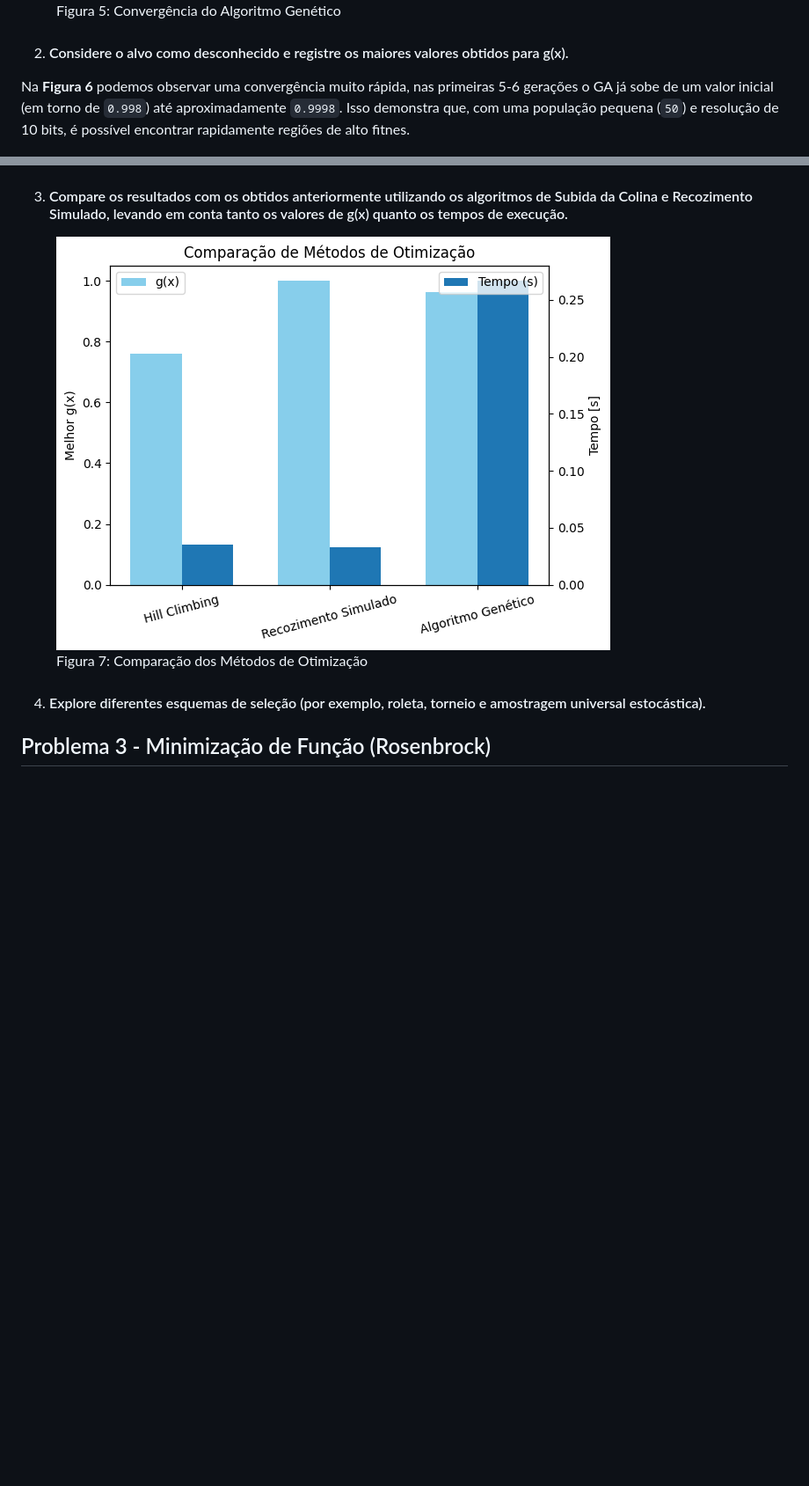
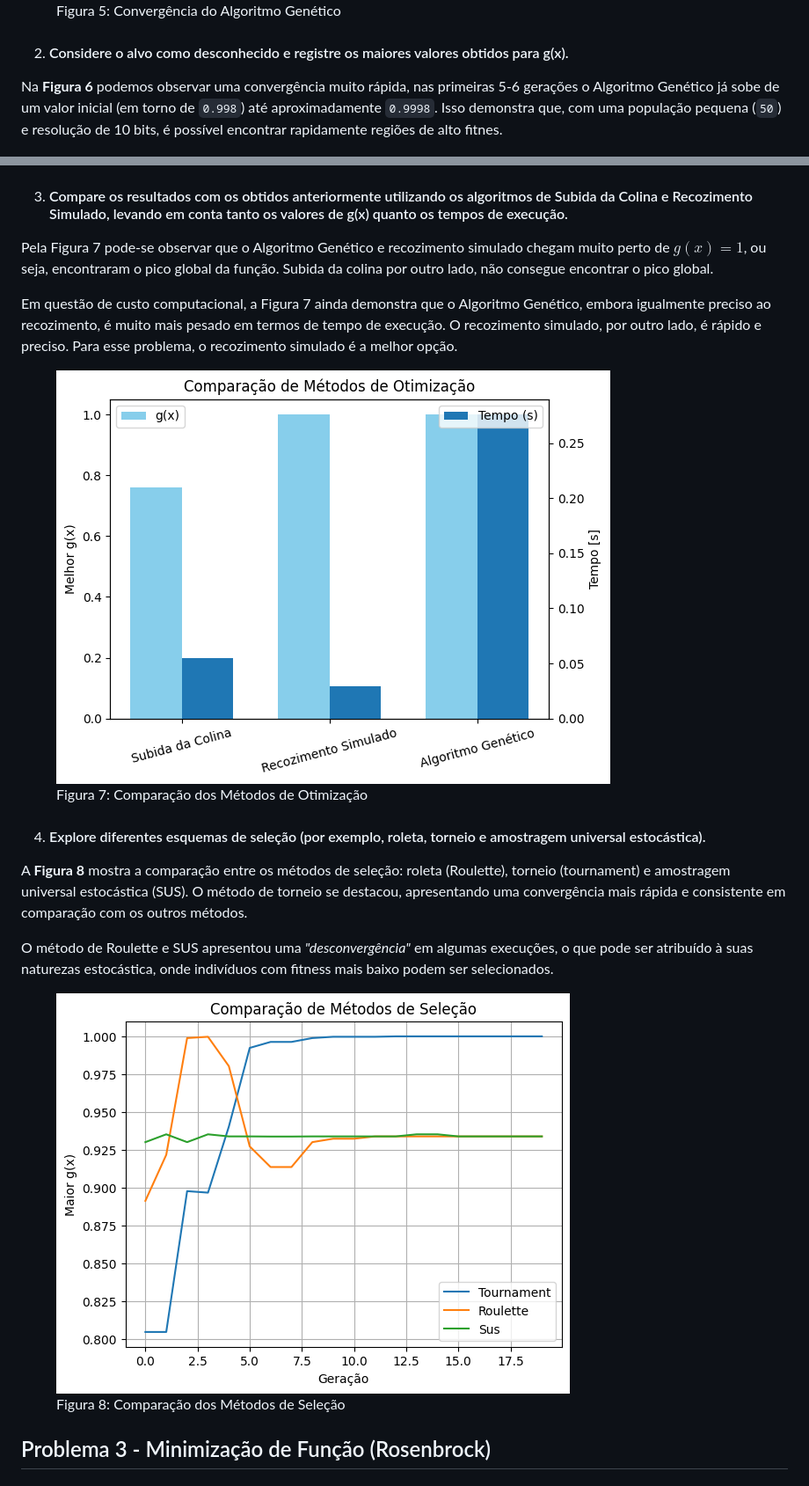
Before and after one commit to Tamicktom/algoritmos-geneticos, a Markdown page: relatorio.md, 2 parts joined by grey strips. Shown: that part at 88% size. Rendered like a GitHub page; pictures changed too: graficos/exercicio-2-imagem-4.png, graficos/exercicio-2-imagem-5.png (added); blank space fills up the shorter version.

Commit message:
Implement code changes to enhance functionality and improve performance

```diff
--- a/relatorio.md
+++ b/relatorio.md
@@ -83,7 +83,7 @@ A **Figura 5** demonstra a convergência do algoritmo genético ao longo das ger
 
 2. #### Considere o alvo como desconhecido e registre os maiores valores obtidos para g(x).
 
-Na **Figura 6** podemos observar uma convergência muito rápida, nas primeiras 5-6 gerações o GA já sobe de um valor inicial (em torno de `0.998`) até aproximadamente `0.9998`. Isso demonstra que, com uma população pequena (`50`) e resolução de 10 bits, é possível encontrar rapidamente regiões de alto fitnes.
+Na **Figura 6** podemos observar uma convergência muito rápida, nas primeiras 5-6 gerações o Algoritmo Genético já sobe de um valor inicial (em torno de `0.998`) até aproximadamente `0.9998`. Isso demonstra que, com uma população pequena (`50`) e resolução de 10 bits, é possível encontrar rapidamente regiões de alto fitnes.
 
 <figure>
   <img src="graficos/exercicio-2-imagem-3.png" alt="Registro dos maiores valores de g(x)" />
@@ -92,6 +92,10 @@ Na **Figura 6** podemos observar uma convergência muito rápida, nas primeiras
 
 3. #### Compare os resultados com os obtidos anteriormente utilizando os algoritmos de Subida da Colina e Recozimento Simulado, levando em conta tanto os valores de g(x) quanto os tempos de execução.
 
+Pela Figura 7 pode-se observar que o Algoritmo Genético e recozimento simulado chegam muito perto de $g(x)=1$, ou seja, encontraram o pico global da função. Subida da colina por outro lado, não consegue encontrar o pico global.
+
+Em questão de custo computacional, a Figura 7 ainda demonstra que o Algoritmo Genético, embora igualmente preciso ao recozimento, é muito mais pesado em termos de tempo de execução. O recozimento simulado, por outro lado, é rápido e preciso. Para esse problema, o recozimento simulado é a melhor opção.
+
 <figure>
   <img src="graficos/exercicio-2-imagem-4.png" alt="Comparação dos Métodos de Otimização" />
   <figcaption>Figura 7: Comparação dos Métodos de Otimização</figcaption>
@@ -99,6 +103,15 @@ Na **Figura 6** podemos observar uma convergência muito rápida, nas primeiras
 
 4. #### Explore diferentes esquemas de seleção (por exemplo, roleta, torneio e amostragem universal estocástica).
 
+A **Figura 8** mostra a comparação entre os métodos de seleção: roleta (Roulette), torneio (tournament) e amostragem universal estocástica (SUS). O método de torneio se destacou, apresentando uma convergência mais rápida e consistente em comparação com os outros métodos.
+
+O método de Roulette e SUS apresentou uma *"desconvergência"* em algumas execuções, o que pode ser atribuído à suas naturezas estocástica, onde indivíduos com fitness mais baixo podem ser selecionados.
+
+<figure>
+  <img src="graficos/exercicio-2-imagem-5.png" alt="Comparação dos Métodos de Seleção" />
+  <figcaption>Figura 8: Comparação dos Métodos de Seleção</figcaption>
+</figure>
+
 ## Problema 3 - Minimização de Função (Rosenbrock)
 
 ### Descrição do problema
```
